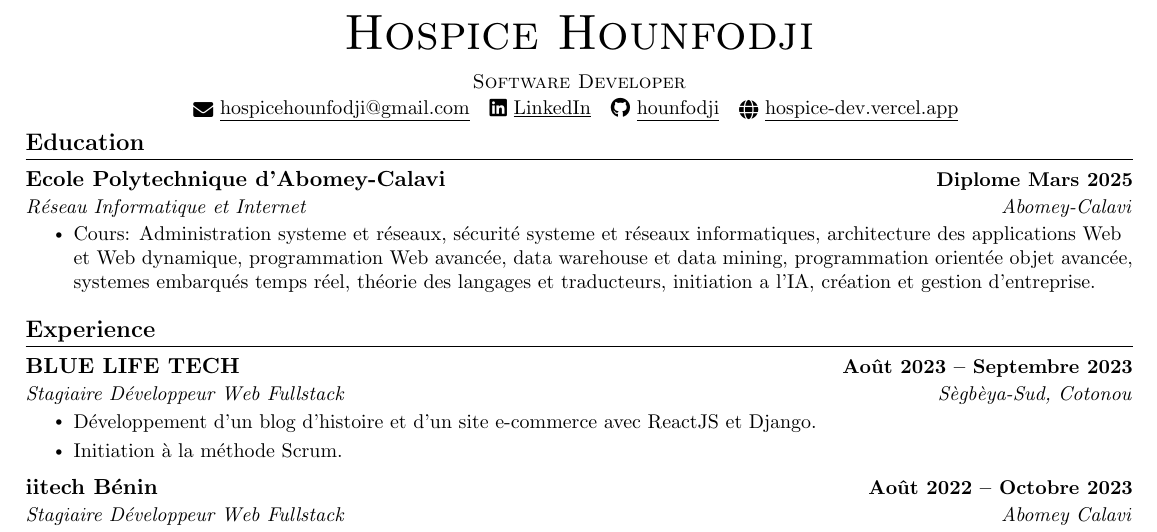
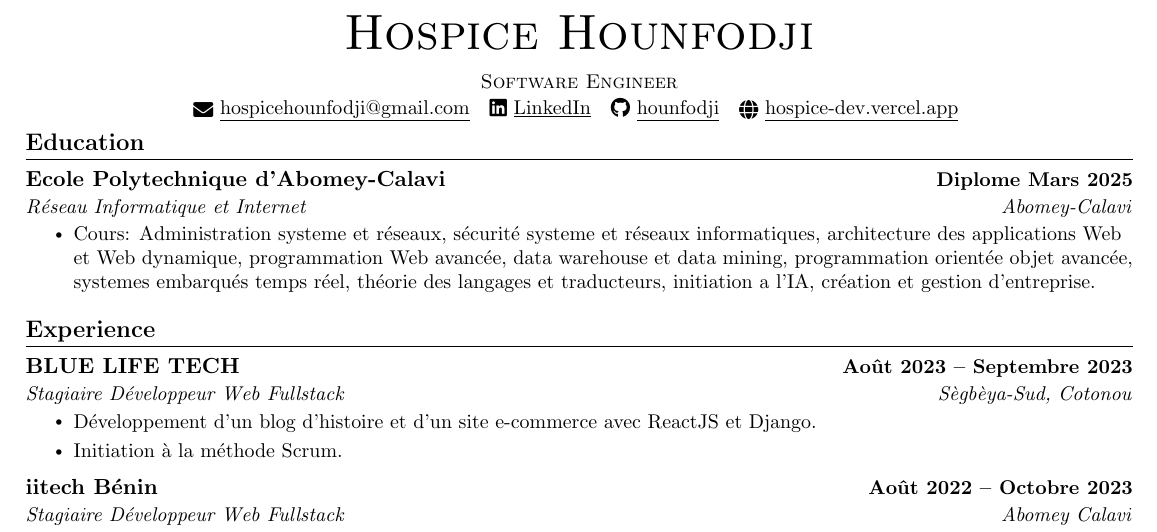
Before and after one commit to hounfodji/ResumeTemplate, a LaTeX CV (resume.tex): part of the page, cut so that both start at the same text. Compiled offline with pdfLaTeX.

Commit message:
change position name

```diff
--- a/resume.tex
+++ b/resume.tex
@@ -100,7 +100,7 @@
 %---------------HEADER---------------
 \begin{center}
   {\Huge \scshape Hospice Hounfodji} \\ \vspace{6pt}
-  {\small \scshape Software Developer} \\ \vspace{1pt}
+  {\small \scshape Software Engineer} \\ \vspace{1pt}
   \small
   \href{mailto:hospicehounfodji@gmail.com}{\raisebox{-0.2\height}\faEnvelope\  \underline{hospicehounfodji@gmail.com}} ~
   \href{https://www.linkedin.com/in/hospice-hounfodji-44a2a7235/}{\raisebox{-0.1\height}\faLinkedin\ \underline{LinkedIn}} ~
```
